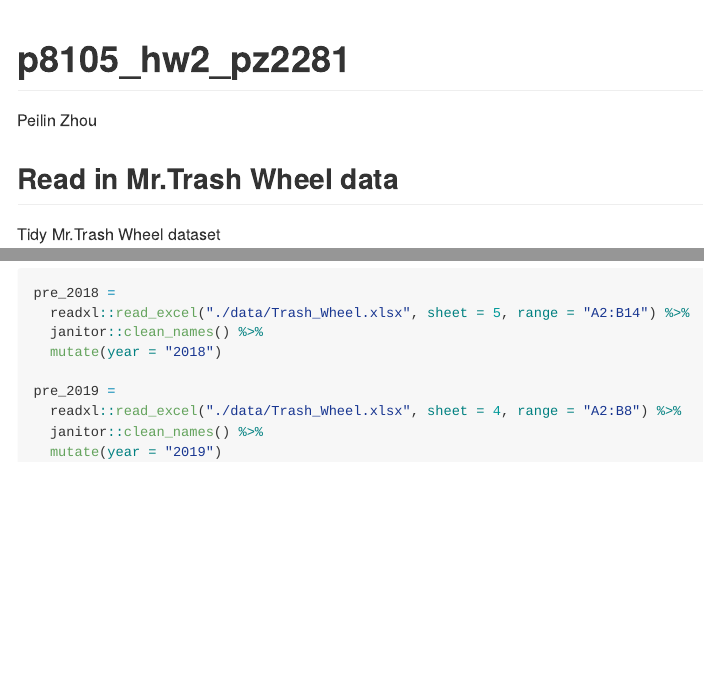
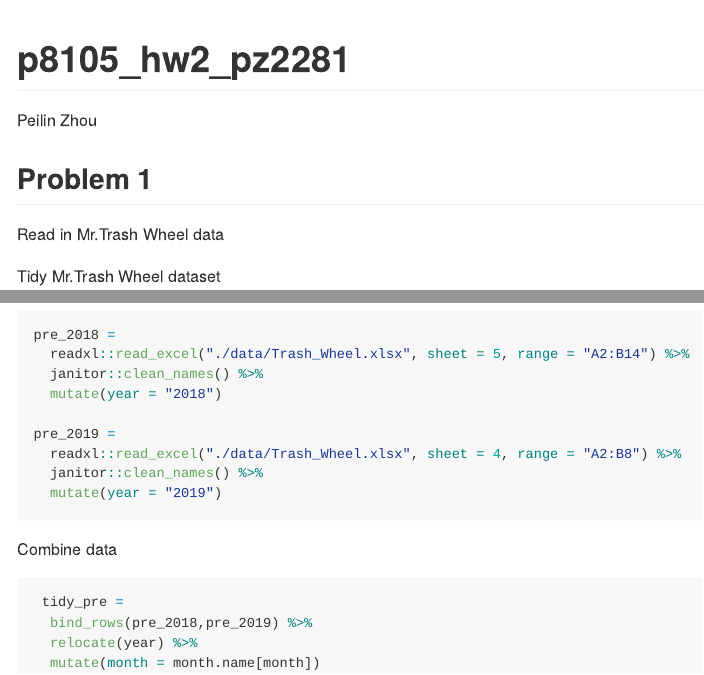
Before and after one commit to PeilinZhou1113/p8105_hw2_pz2281, an R Markdown document (p8105_hw2_pz2281.Rmd): the page in a window 1100 px wide, from its top, and a second part further down, joined at a grey line. The pictures show the output file p8105_hw2_pz2281.md that the author committed with the source, drawn offline in the style of GitHub.

Commit message:
precipitation data combined using bind_rows. Relocate variable year at front. Variable month converted to charactor variable using mutate and month.name.

````diff
--- a/p8105_hw2_pz2281.Rmd
+++ b/p8105_hw2_pz2281.Rmd
@@ -7,7 +7,9 @@ output: github_document
 ```{r setup, include=FALSE}
 library(tidyverse)
 ```
-## Read in Mr.Trash Wheel data
+## Problem 1
+
+Read in Mr.Trash Wheel data
 
 Tidy Mr.Trash Wheel dataset
 ```{r}
@@ -31,3 +33,12 @@ pre_2019 =
   janitor::clean_names() %>%
   mutate(year = "2019")
 ```
+
+Combine data
+
+```{r}
+ tidy_pre =
+  bind_rows(pre_2018,pre_2019) %>%
+  relocate(year) %>%
+  mutate(month = month.name[month])
+```
````
Also changed, not shown: p8105_hw2_pz2281.md.
